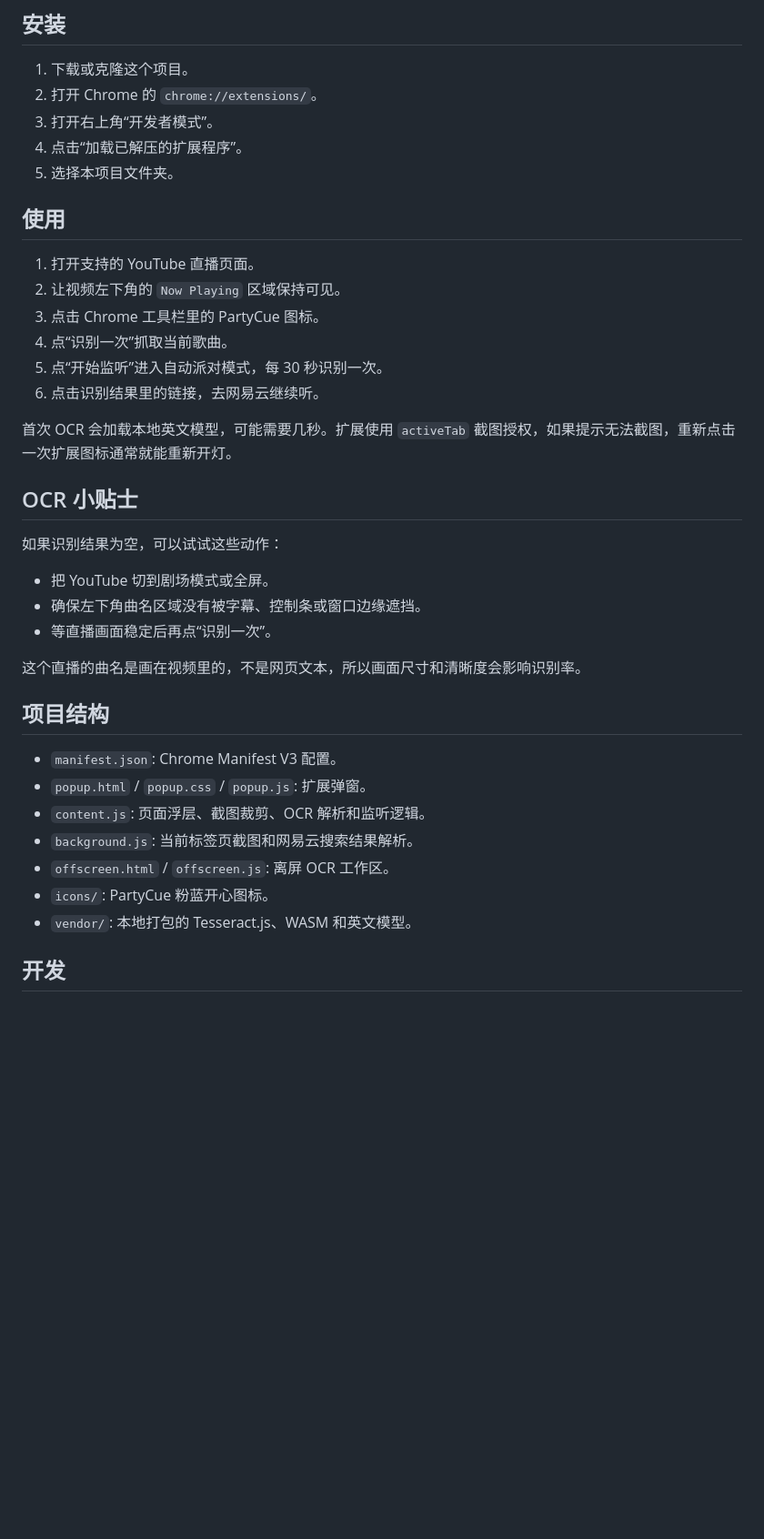
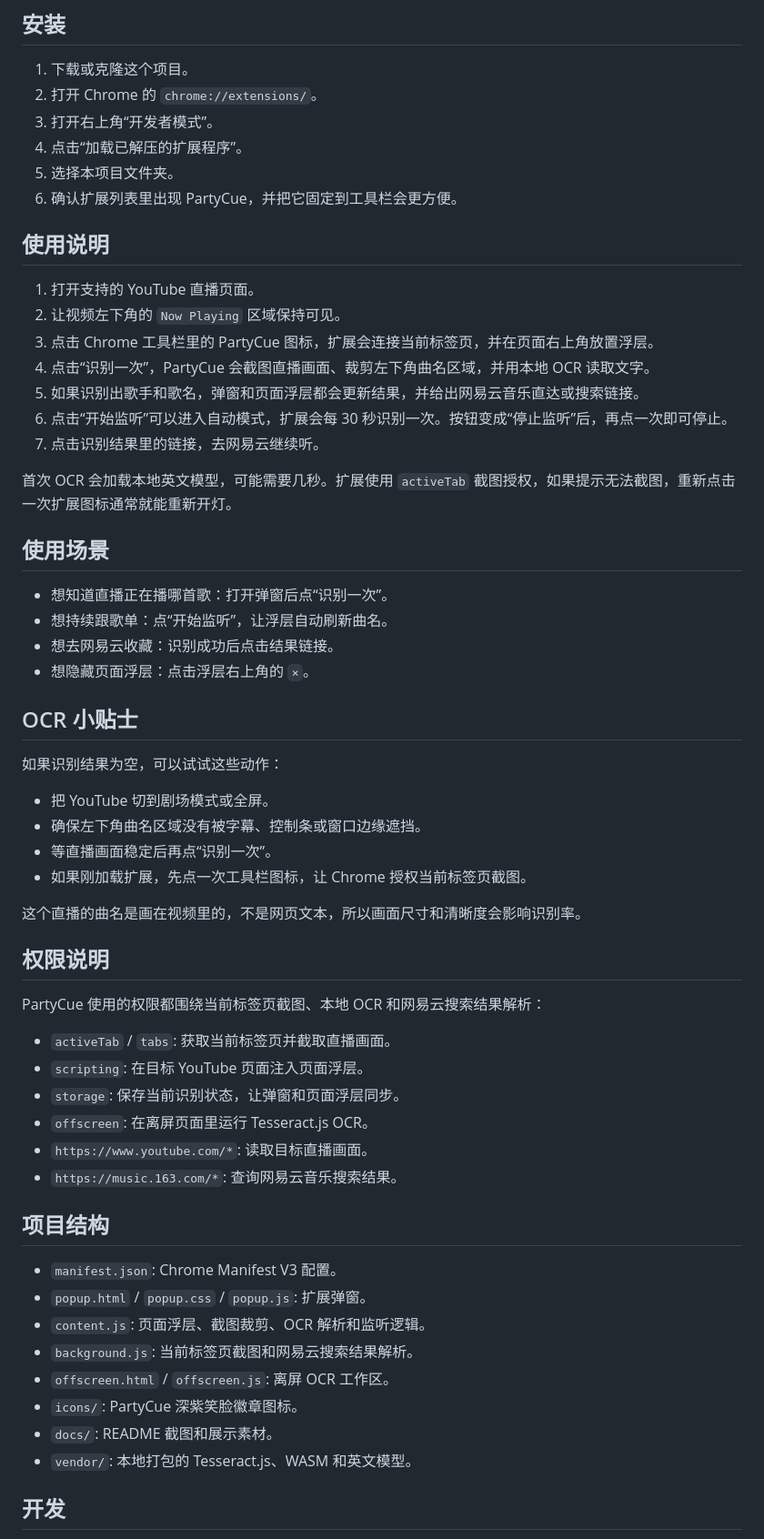
Before and after one commit to Denis-666/PartyCue, a Markdown page: README.md, the part around one of its changes. Shown at 91% size. Rendered like a GitHub page; blank space fills up the shorter version.

```diff
--- a/README.md
+++ b/README.md
@@ -25,17 +39,26 @@ PartyCue 是一个粉红主色、浅蓝辅助的 Chrome 扩展。它会在指定
 3. 打开右上角“开发者模式”。
 4. 点击“加载已解压的扩展程序”。
 5. 选择本项目文件夹。
+6. 确认扩展列表里出现 PartyCue，并把它固定到工具栏会更方便。
 
-## 使用
+## 使用说明
 
 1. 打开支持的 YouTube 直播页面。
 2. 让视频左下角的 `Now Playing` 区域保持可见。
-3. 点击 Chrome 工具栏里的 PartyCue 图标。
-4. 点“识别一次”抓取当前歌曲。
-5. 点“开始监听”进入自动派对模式，每 30 秒识别一次。
-6. 点击识别结果里的链接，去网易云继续听。
+3. 点击 Chrome 工具栏里的 PartyCue 图标，扩展会连接当前标签页，并在页面右上角放置浮层。
+4. 点击“识别一次”，PartyCue 会截图直播画面、裁剪左下角曲名区域，并用本地 OCR 读取文字。
+5. 如果识别出歌手和歌名，弹窗和页面浮层都会更新结果，并给出网易云音乐直达或搜索链接。
+6. 点击“开始监听”可以进入自动模式，扩展会每 30 秒识别一次。按钮变成“停止监听”后，再点一次即可停止。
+7. 点击识别结果里的链接，去网易云继续听。
 
 首次 OCR 会加载本地英文模型，可能需要几秒。扩展使用 `activeTab` 截图授权，如果提示无法截图，重新点击一次扩展图标通常就能重新开灯。
+
+## 使用场景
+
+- 想知道直播正在播哪首歌：打开弹窗后点“识别一次”。
+- 想持续跟歌单：点“开始监听”，让浮层自动刷新曲名。
+- 想去网易云收藏：识别成功后点击结果链接。
+- 想隐藏页面浮层：点击浮层右上角的 `×`。
 
 ## OCR 小贴士
 
@@ -44,8 +67,20 @@ PartyCue 是一个粉红主色、浅蓝辅助的 Chrome 扩展。它会在指定
 - 把 YouTube 切到剧场模式或全屏。
 - 确保左下角曲名区域没有被字幕、控制条或窗口边缘遮挡。
 - 等直播画面稳定后再点“识别一次”。
+- 如果刚加载扩展，先点一次工具栏图标，让 Chrome 授权当前标签页截图。
 
 这个直播的曲名是画在视频里的，不是网页文本，所以画面尺寸和清晰度会影响识别率。
+
+## 权限说明
+
+PartyCue 使用的权限都围绕当前标签页截图、本地 OCR 和网易云搜索结果解析：
+
+- `activeTab` / `tabs`: 获取当前标签页并截取直播画面。
+- `scripting`: 在目标 YouTube 页面注入页面浮层。
+- `storage`: 保存当前识别状态，让弹窗和页面浮层同步。
+- `offscreen`: 在离屏页面里运行 Tesseract.js OCR。
+- `https://www.youtube.com/*`: 读取目标直播画面。
+- `https://music.163.com/*`: 查询网易云音乐搜索结果。
 
 ## 项目结构
 
@@ -54,7 +89,8 @@ PartyCue 是一个粉红主色、浅蓝辅助的 Chrome 扩展。它会在指定
 - `content.js`: 页面浮层、截图裁剪、OCR 解析和监听逻辑。
 - `background.js`: 当前标签页截图和网易云搜索结果解析。
 - `offscreen.html` / `offscreen.js`: 离屏 OCR 工作区。
-- `icons/`: PartyCue 粉蓝开心图标。
+- `icons/`: PartyCue 深紫笑脸徽章图标。
+- `docs/`: README 截图和展示素材。
 - `vendor/`: 本地打包的 Tesseract.js、WASM 和英文模型。
 
 ## 开发
```
Also changed, not shown: other parts of README.md (+16 -2 lines), docs/partycue-overlay.png (added), docs/partycue-popup.png (added), icons/icon128.png, icons/icon16.png, icons/icon32.png, icons/icon48.png, 3 other files.
